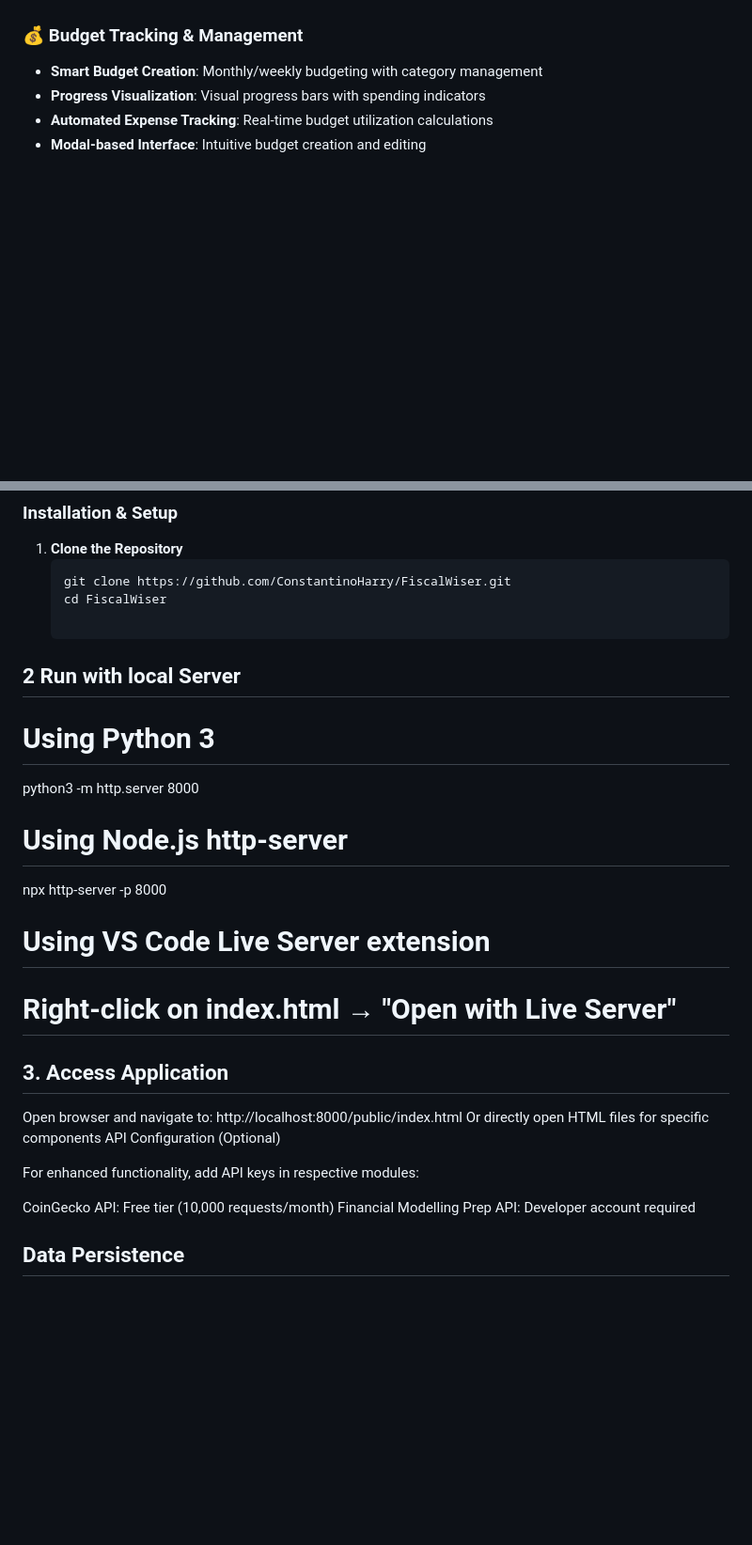
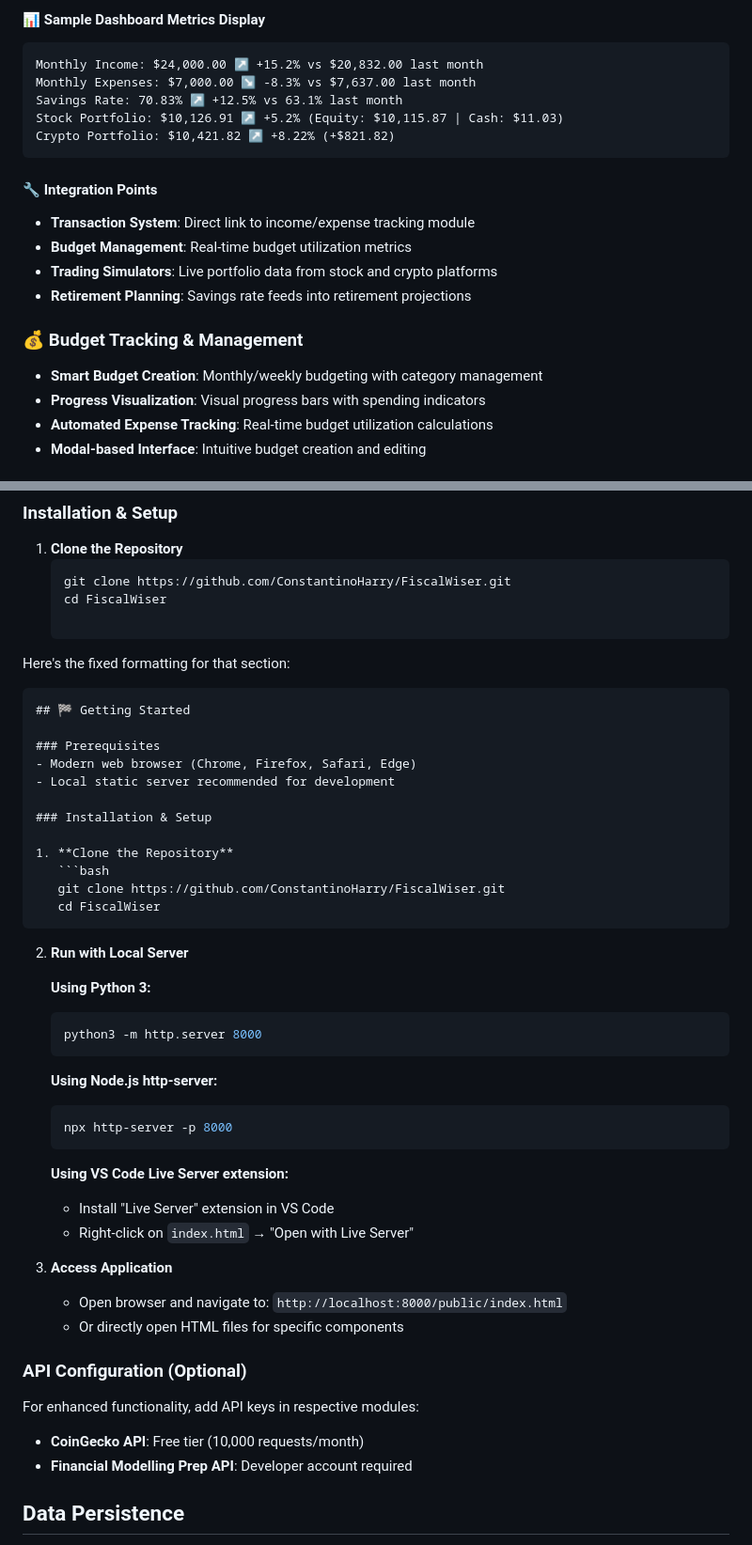
Before and after one commit to ConstantinoHarry/Web-Development, a Markdown page: FYP FiscalWiser/README.md, 2 parts joined by grey strips. Shown: that part at 94% size. GitHub-like rendering; blank space fills up the shorter version.

````diff
--- a/FYP FiscalWiser/README.md
+++ b/FYP FiscalWiser/README.md
@@ -16,3 +71,18 @@ FiscalWiser is a comprehensive financial technology web application designed to
+#### 📊 Sample Dashboard Metrics Display
+```
+Monthly Income: $24,000.00 ↗ +15.2% vs $20,832.00 last month
+Monthly Expenses: $7,000.00 ↘ -8.3% vs $7,637.00 last month
+Savings Rate: 70.83% ↗ +12.5% vs 63.1% last month
+Stock Portfolio: $10,126.91 ↗ +5.2% (Equity: $10,115.87 | Cash: $11.03)
+Crypto Portfolio: $10,421.82 ↗ +8.22% (+$821.82)
+```
+
+#### 🔧 Integration Points
+- **Transaction System**: Direct link to income/expense tracking module
+- **Budget Management**: Real-time budget utilization metrics
+- **Trading Simulators**: Live portfolio data from stock and crypto platforms
+- **Retirement Planning**: Savings rate feeds into retirement projections
+
 
 ### 💰 Budget Tracking & Management
 - **Smart Budget Creation**: Monthly/weekly budgeting with category management
@@ -113,27 +201,48 @@ FiscalWiser/
    git clone https://github.com/ConstantinoHarry/FiscalWiser.git
    cd FiscalWiser
 
-## 2 Run with local Server
+Here's the fixed formatting for that section:
 
-# Using Python 3
-python3 -m http.server 8000
+```markdown
+## 🏁 Getting Started
 
-# Using Node.js http-server
-npx http-server -p 8000
+### Prerequisites
+- Modern web browser (Chrome, Firefox, Safari, Edge)
+- Local static server recommended for development
 
-# Using VS Code Live Server extension
-# Right-click on index.html → "Open with Live Server"
+### Installation & Setup
 
-## 3. Access Application
+1. **Clone the Repository**
+   ```bash
+   git clone https://github.com/ConstantinoHarry/FiscalWiser.git
+   cd FiscalWiser
+   ```
 
-Open browser and navigate to: http://localhost:8000/public/index.html
-Or directly open HTML files for specific components
-API Configuration (Optional)
+2. **Run with Local Server**
 
+   **Using Python 3:**
+   ```bash
+   python3 -m http.server 8000
+   ```
+
+   **Using Node.js http-server:**
+   ```bash
+   npx http-server -p 8000
+   ```
+
+   **Using VS Code Live Server extension:**
+   - Install "Live Server" extension in VS Code
+   - Right-click on `index.html` → "Open with Live Server"
+
+3. **Access Application**
+   - Open browser and navigate to: `http://localhost:8000/public/index.html`
+   - Or directly open HTML files for specific components
+
+### API Configuration (Optional)
 For enhanced functionality, add API keys in respective modules:
+- **CoinGecko API**: Free tier (10,000 requests/month)
+- **Financial Modelling Prep API**: Developer account required
 
-CoinGecko API: Free tier (10,000 requests/month)
-Financial Modelling Prep API: Developer account required
 
 ## Data Persistence
 
````
Also changed, not shown: other parts of FYP FiscalWiser/README.md (+114 -41 lines).
